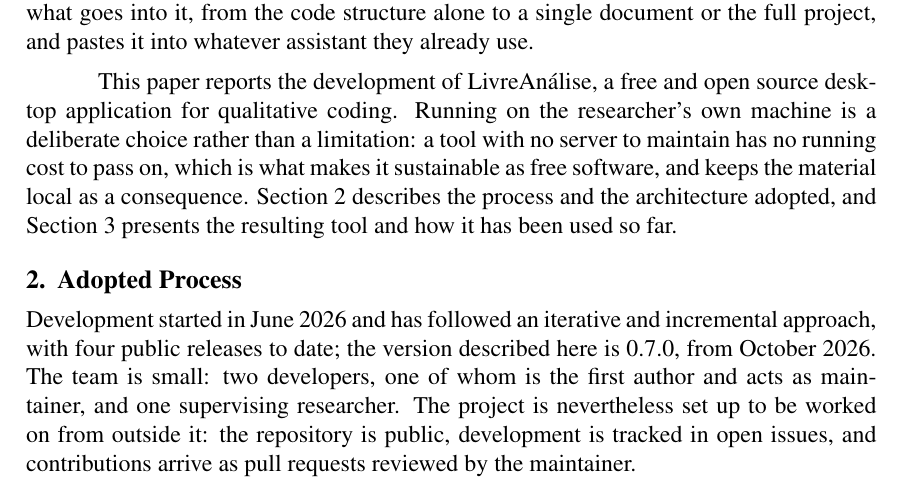
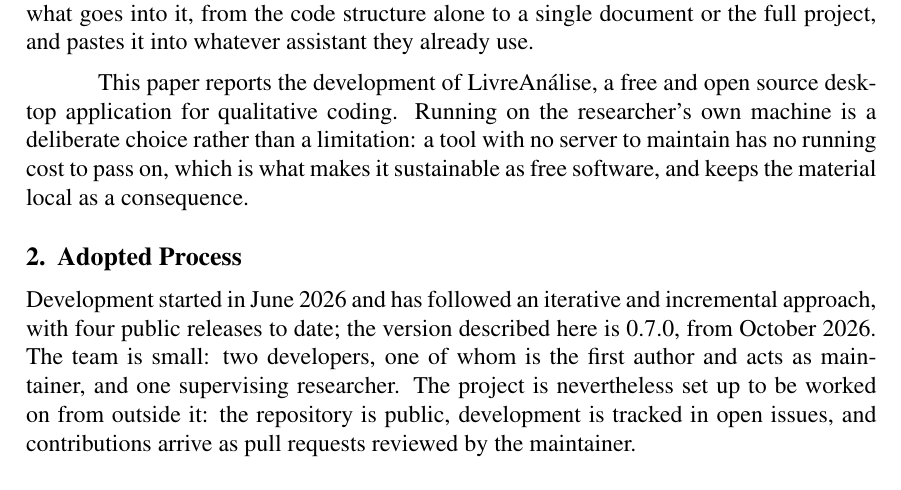
Before and after one commit to Lucas-Tito/artigo-sbsi-2027, a LaTeX paper (artigo.tex): part of page 1 of 4, cut so that both start at the same text. Compiled offline with pdfLaTeX.

Commit message:
fix(contexto): remove mapa de secoes e tira artefatos de build do versionamento

```diff
--- a/artigo.tex
+++ b/artigo.tex
@@ -81,9 +81,7 @@
 desktop application for qualitative coding. Running on the researcher's own
 machine is a deliberate choice rather than a limitation: a tool with no server
 to maintain has no running cost to pass on, which is what makes it sustainable
-as free software, and keeps the material local as a consequence. Section 2
-describes the process and the architecture adopted, and Section 3 presents the
-resulting tool and how it has been used so far.
+as free software, and keeps the material local as a consequence.
 
 \section{Adopted Process}
 
```
Also changed, not shown: artigo.bbl (deleted), artigo.pdf (deleted), 6 other files.
